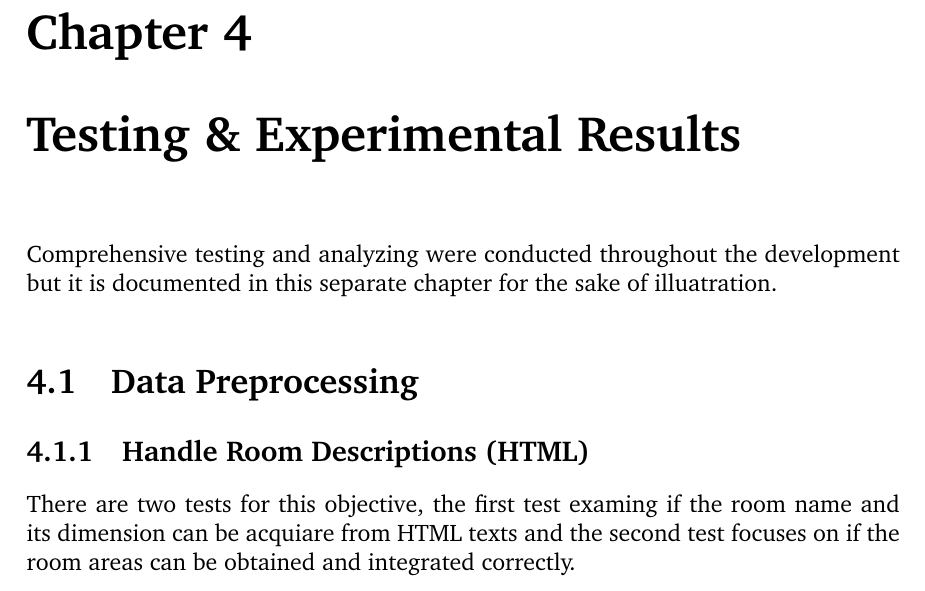
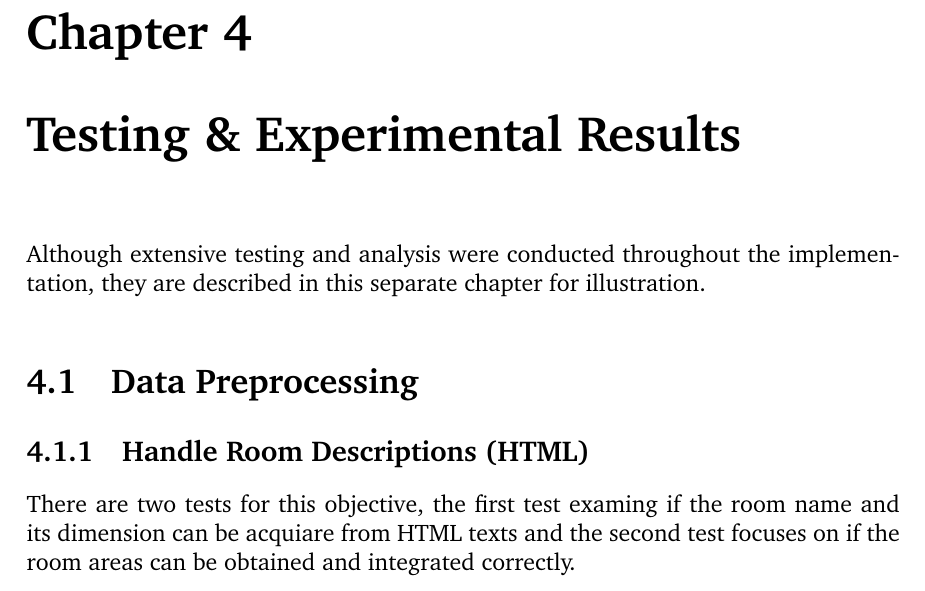
Before and after one commit to luowx0905/Individual-Project, a LaTeX thesis (Final Report/main.tex): part of page 32 of 66, cut so that both start at the same text. Compiled offline with pdfLaTeX.

Commit message:
Final report
testing

```diff
--- a/Final Report/main.tex
+++ b/Final Report/main.tex
@@ -460,7 +460,7 @@ Due to inaccurate predictions of the transfer-based model, another method to for
 
 %%%%%%%%%%%%%%%%%%%%%%%%%%%%%%%%%%%%%%%%%%%%%%%%%%%%%%%%%%%%%%%%%%%
 \chapter{Testing \& Experimental Results}
-Comprehensive testing and analyzing were conducted throughout the development but it is documented in this separate chapter for the sake of illuatration.
+Although extensive testing and analysis were conducted throughout the implementation, they are described in this separate chapter for illustration.
 
 \section{Data Preprocessing}
 
```
Also changed, not shown: 2 other files.
